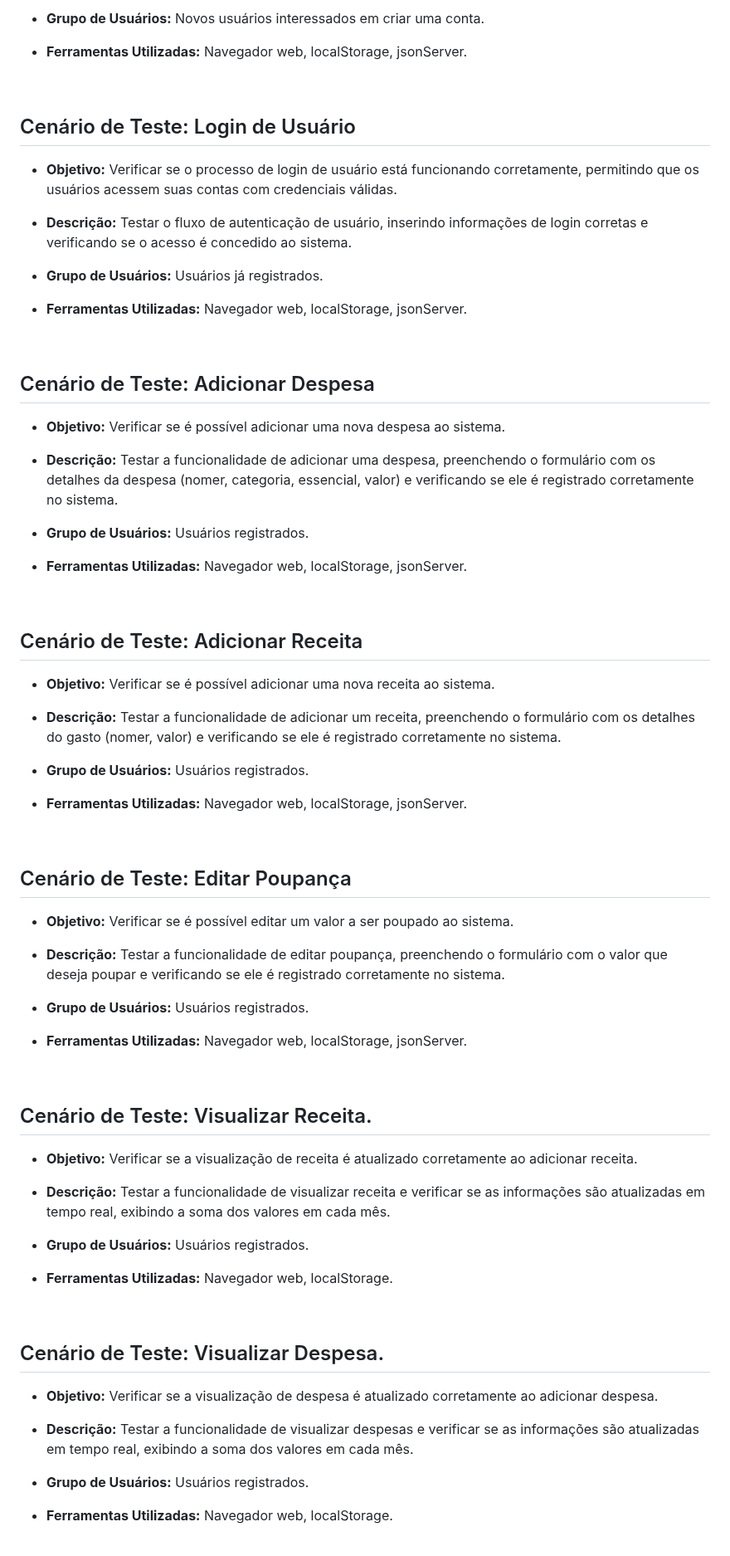
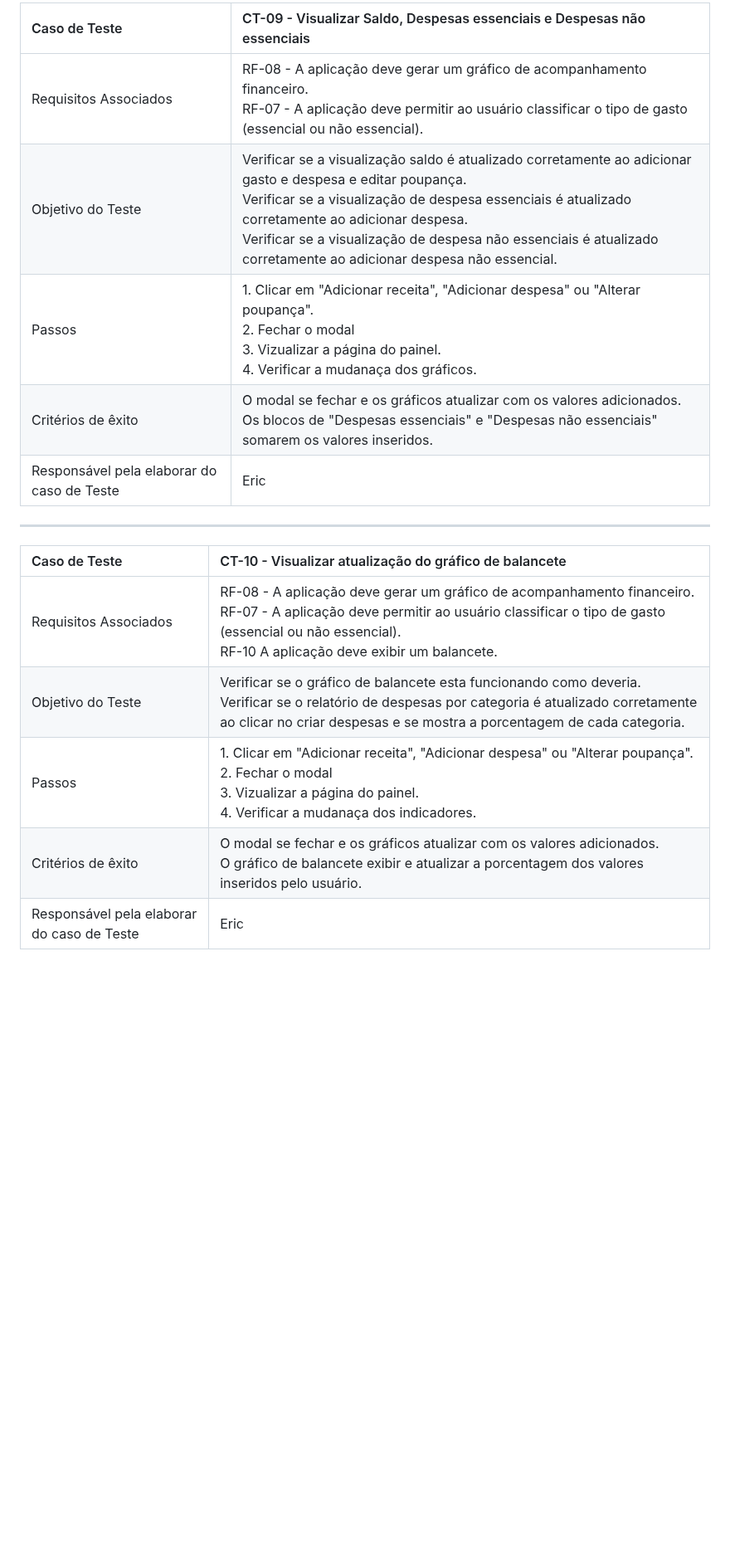
Before and after one commit to ICEI-PUC-Minas-PMV-ADS/pmv-ads-2024-1-e1-proj-web-t12-gerfin, a Markdown page: documentos/07-Plano de Testes de Software.md, the part around one of its changes. Shown at 83% size. Drawn GitHub-style; blank space fills up the shorter version.

```diff
--- a/documentos/07-Plano de Testes de Software.md
+++ b/documentos/07-Plano de Testes de Software.md
@@ -36,77 +85,19 @@ Abaixo estão os cenários de testes selecionados para avaliação do sistema Le
 
-- **Grupo de Usuários:** Novos usuários interessados em criar uma conta.
+|Caso de Teste    | CT-09 - Visualizar Saldo, Despesas essenciais e Despesas não essenciais|
+|:---|:---|
+| Requisitos Associados | RF-08 - A aplicação deve gerar um gráfico de acompanhamento financeiro. <br> RF-07 - A aplicação deve permitir ao usuário classificar o tipo de gasto (essencial ou não essencial).  |
+| Objetivo do Teste | Verificar se a visualização saldo é atualizado corretamente ao adicionar gasto e despesa e editar poupança. <br> Verificar se a visualização de despesa essenciais é atualizado corretamente ao adicionar despesa. <br> Verificar se a visualização de despesa não essenciais é atualizado corretamente ao adicionar despesa não essencial.|
+| Passos | 1. Clicar em "Adicionar receita", "Adicionar despesa" ou "Alterar poupança". <br> 2. Fechar o modal <br> 3. Vizualizar a página do painel. <br> 4. Verificar a mudanaça dos gráficos.|
+| Critérios de êxito | O modal se fechar e os gráficos atualizar com os valores adicionados. <br> Os blocos de "Despesas essenciais" e "Despesas não essenciais" somarem os valores inseridos. |
+| Responsável pela elaborar do caso de Teste | Eric|
 
-- **Ferramentas Utilizadas:** Navegador web, localStorage, jsonServer.
+<hr>
 
-<br>
+|Caso de Teste    | CT-10 - Visualizar atualização do gráfico de balancete|
+|:---|:---|
+| Requisitos Associados | RF-08 - A aplicação deve gerar um gráfico de acompanhamento financeiro. <br> RF-07 - A aplicação deve permitir ao usuário classificar o tipo de gasto (essencial ou não essencial). <br> RF-10	A aplicação deve exibir um balancete.  |
+| Objetivo do Teste | Verificar se o gráfico de balancete esta funcionando como deveria. <br> Verificar se o relatório de despesas por categoria é atualizado corretamente ao clicar no criar despesas e se mostra a porcentagem de cada categoria.|
+| Passos | 1. Clicar em "Adicionar receita", "Adicionar despesa" ou "Alterar poupança". <br> 2. Fechar o modal <br> 3. Vizualizar a página do painel. <br> 4. Verificar a mudanaça dos indicadores.|
+| Critérios de êxito | O modal se fechar e os gráficos atualizar com os valores adicionados. <br> O gráfico de balancete exibir e atualizar a porcentagem dos valores inseridos pelo usuário. |
+| Responsável pela elaborar do caso de Teste | Eric|
 
-## Cenário de Teste: Login de Usuário
-
-- **Objetivo:** Verificar se o processo de login de usuário está funcionando corretamente, permitindo que os usuários acessem suas contas com credenciais válidas.
-
-- **Descrição:** Testar o fluxo de autenticação de usuário, inserindo informações de login corretas e verificando se o acesso é concedido ao sistema.
-
-- **Grupo de Usuários:** Usuários já registrados.
-
-- **Ferramentas Utilizadas:** Navegador web, localStorage, jsonServer.
-
-<br>
-
-## Cenário de Teste: Adicionar Despesa
-
-- **Objetivo:** Verificar se é possível adicionar uma nova despesa ao sistema.
-
-- **Descrição:** Testar a funcionalidade de adicionar uma despesa, preenchendo o formulário com os detalhes da despesa (nomer, categoria, essencial, valor) e verificando se ele é registrado corretamente no sistema.
-
-- **Grupo de Usuários:** Usuários registrados.
-
-- **Ferramentas Utilizadas:** Navegador web, localStorage, jsonServer.
-
-<br>
-
-## Cenário de Teste: Adicionar Receita
-
-- **Objetivo:** Verificar se é possível adicionar uma nova receita ao sistema.
-
-- **Descrição:** Testar a funcionalidade de adicionar um receita, preenchendo o formulário com os detalhes do gasto (nomer, valor) e verificando se ele é registrado corretamente no sistema.
-
-- **Grupo de Usuários:** Usuários registrados.
-
-- **Ferramentas Utilizadas:** Navegador web, localStorage, jsonServer.
-
-<br>
-
-## Cenário de Teste: Editar Poupança
-
-- **Objetivo:** Verificar se é possível editar um valor a ser poupado ao sistema.
-
-- **Descrição:** Testar a funcionalidade de editar poupança, preenchendo o formulário com o valor que deseja poupar e verificando se ele é registrado corretamente no sistema.
-
-- **Grupo de Usuários:** Usuários registrados.
-
-- **Ferramentas Utilizadas:** Navegador web, localStorage, jsonServer.
-
-<br>
-
-## Cenário de Teste: Visualizar Receita.
-
-- **Objetivo:** Verificar se a visualização de receita é atualizado corretamente ao adicionar receita.
-
-- **Descrição:** Testar a funcionalidade de visualizar receita e verificar se as informações são atualizadas em tempo real, exibindo a soma dos valores em cada mês.
-
-- **Grupo de Usuários:** Usuários registrados.
-
-- **Ferramentas Utilizadas:** Navegador web, localStorage.
-
-<br>
-
-## Cenário de Teste: Visualizar Despesa.
-
-- **Objetivo:** Verificar se a visualização de despesa é atualizado corretamente ao adicionar despesa.
-
-- **Descrição:** Testar a funcionalidade de visualizar despesas e verificar se as informações são atualizadas em tempo real, exibindo a soma dos valores em cada mês.
-
-- **Grupo de Usuários:** Usuários registrados.
-
-- **Ferramentas Utilizadas:** Navegador web, localStorage.
-
```
Also changed, not shown: other parts of documentos/07-Plano de Testes de Software.md (+64 -86 lines).
